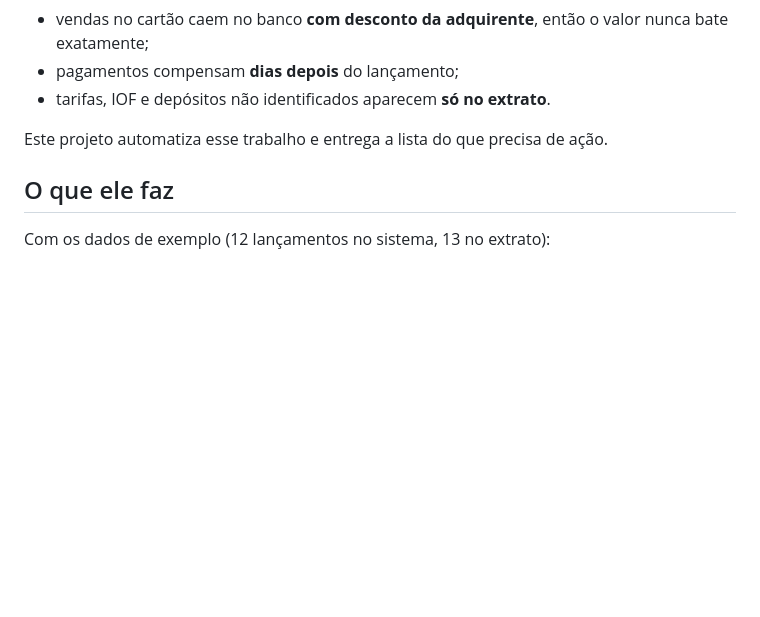
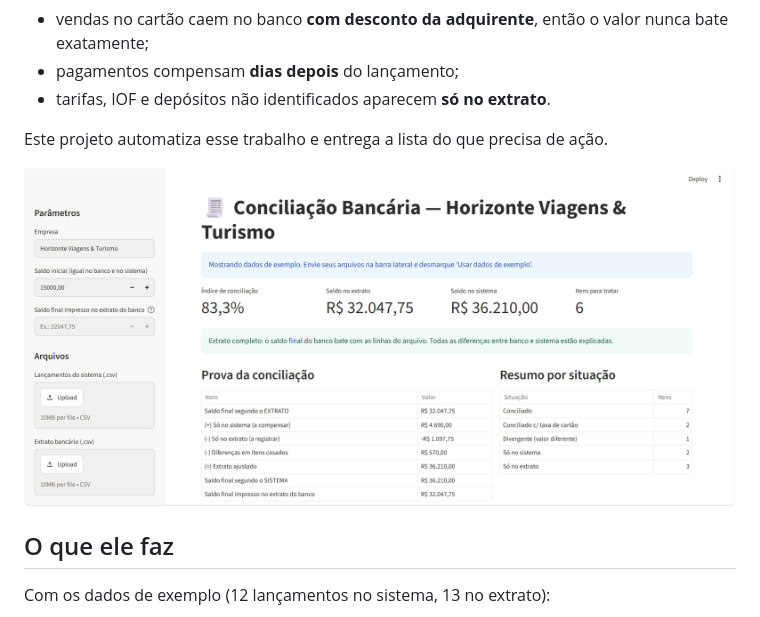
Before and after one commit to anavieira1/conciliacao_turismo, a Markdown page: README.md, the part around the change. Rendered like a GitHub page; pictures changed too: docs/app.png (added); blank space fills up the shorter version.

Commit message:
Adiciona print do app ao README e roda o CI uma vez por mudança
O push agora só dispara o workflow na main; nas outras branches o
pull_request já cobre, evitando dois checks iguais no mesmo PR.

Co-Authored-By: Claude Opus 5.5 <noreply@anthropic.com>

```diff
--- a/README.md
+++ b/README.md
@@ -19,6 +19,8 @@ sistema. Na prática, isso é feito à mão no Excel, linha por linha:
 - tarifas, IOF e depósitos não identificados aparecem **só no extrato**.
 
 Este projeto automatiza esse trabalho e entrega a lista do que precisa de ação.
+
+![App de conciliação bancária com indicadores, conferência do extrato e prova da conciliação](docs/app.png)
 
 ## O que ele faz
 
```
Also changed, not shown: 1 other file.
